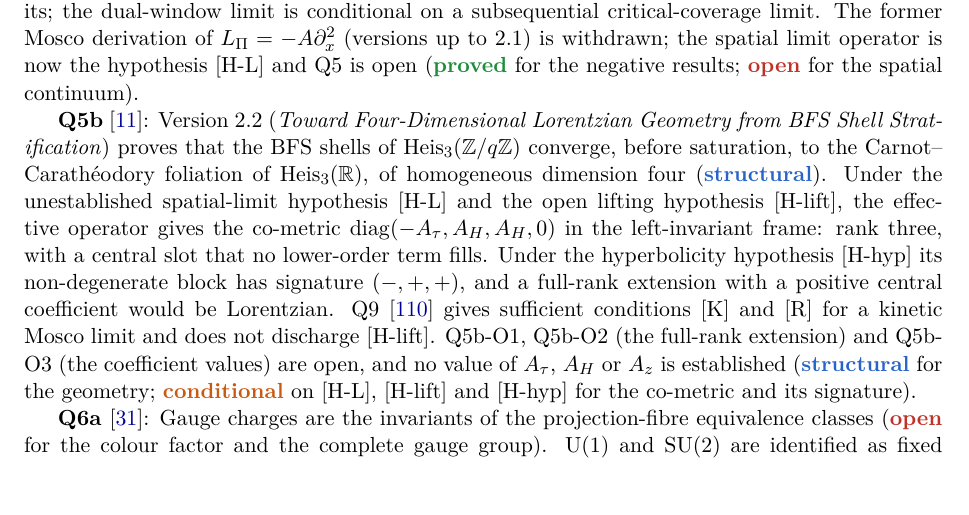
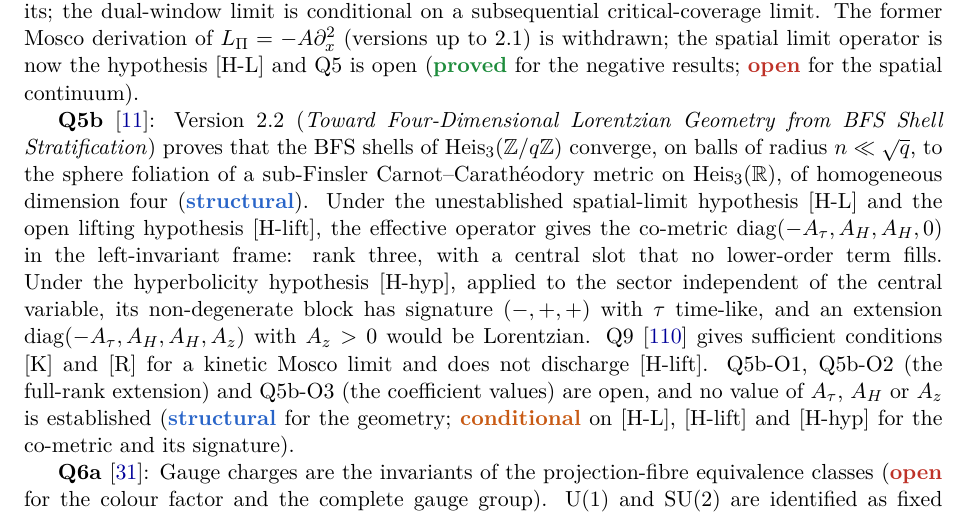
Before and after one commit to Cosmochrony/program, a LaTeX paper (tex/program.tex): part of page 17 of 79, cut so that both start at the same text. Compiled offline with pdfLaTeX.

Commit message:
Registry 2.24 candidate: Q5b range n << sqrt q, sub-Finsler limit, exact Lorentzian extension criterion

```diff
--- a/tex/program.tex
+++ b/tex/program.tex
@@ -1124,14 +1124,15 @@ A Structural Roadmap and Paper Inventory}
     (\sproved{} for the negative results; \sopen{} for the spatial continuum).
 
     \textbf{Q5b}~\cite{Beau2026q5b}: Version~2.2 (\emph{Toward Four-Dimensional Lorentzian Geometry from
-    BFS Shell Stratification}) proves that the BFS shells of $\Heis_3(\mathbb{Z}/q\mathbb{Z})$ converge,
-    before saturation, to the Carnot--Carath\'eodory foliation of $\Heis_3(\mathbb{R})$, of homogeneous
-    dimension four (\sstruct).
+    BFS Shell Stratification}) proves that the BFS shells of $\Heis_3(\mathbb{Z}/q\mathbb{Z})$ converge, on
+    balls of radius $n \ll \sqrt q$, to the sphere foliation of a sub-Finsler Carnot--Carath\'eodory metric on
+    $\Heis_3(\mathbb{R})$, of homogeneous dimension four (\sstruct).
     Under the unestablished spatial-limit hypothesis [H-L] and the open lifting hypothesis [H-lift], the
     effective operator gives the co-metric $\mathrm{diag}(-A_\tau, A_H, A_H, 0)$ in the left-invariant frame:
     rank three, with a central slot that no lower-order term fills.
-    Under the hyperbolicity hypothesis [H-hyp] its non-degenerate block has signature $(-,+,+)$, and a
-    full-rank extension with a positive central coefficient would be Lorentzian.
+    Under the hyperbolicity hypothesis [H-hyp], applied to the sector independent of the central variable, its
+    non-degenerate block has signature $(-,+,+)$ with $\tau$ time-like, and an extension
+    $\mathrm{diag}(-A_\tau, A_H, A_H, A_z)$ with $A_z > 0$ would be Lorentzian.
     Q9~\cite{Beau2026q9} gives sufficient conditions [K] and [R] for a kinetic Mosco limit and does not
     discharge [H-lift].
     Q5b-O1, Q5b-O2 (the full-rank extension) and Q5b-O3 (the coefficient values) are open, and no value of
```
Also changed, not shown: 1 other file.
